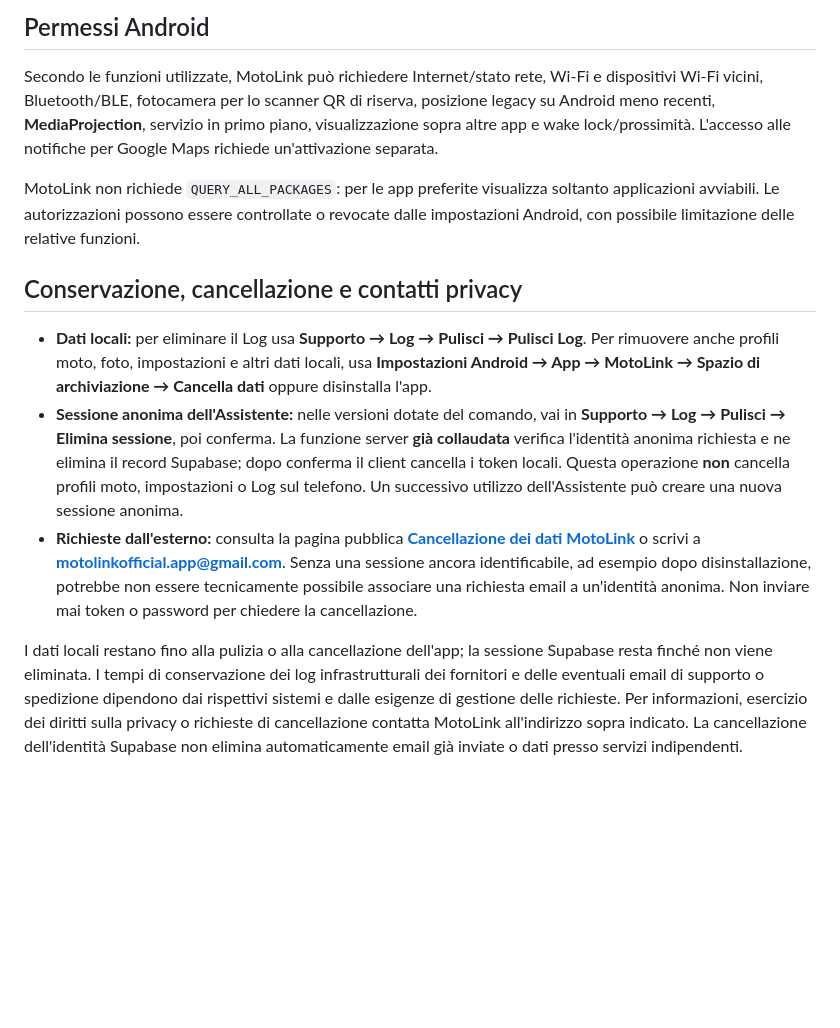
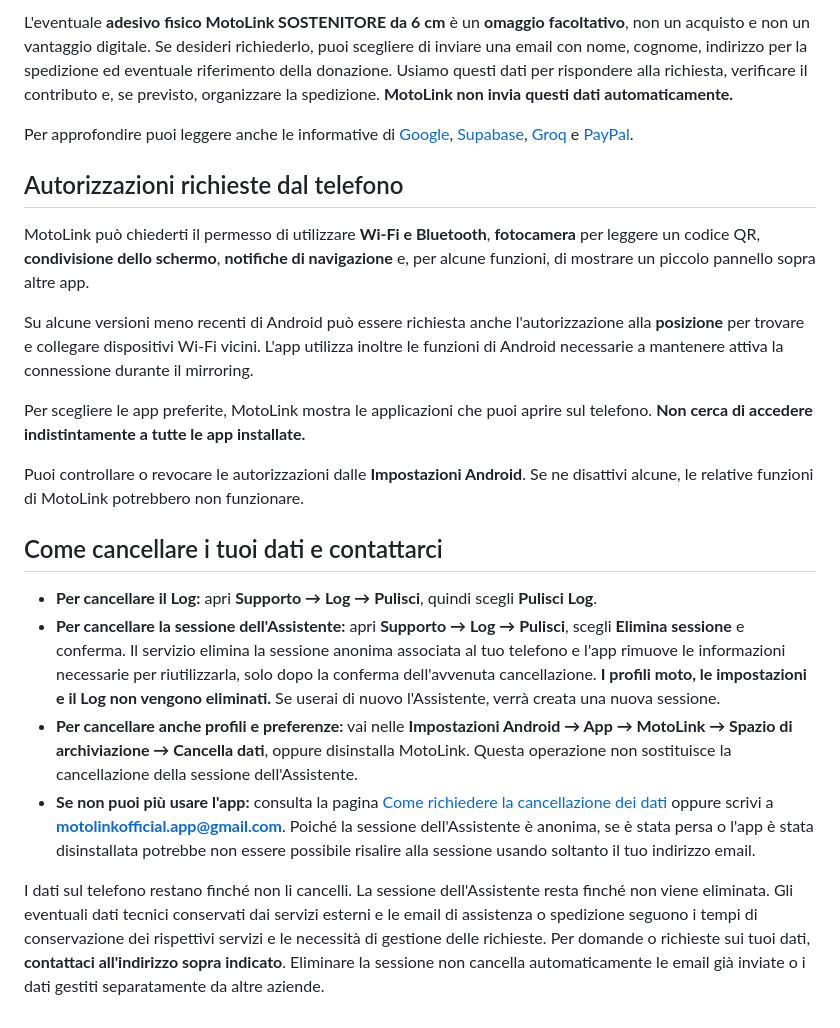
Before and after one commit to Mysterx92/motolink-privacy, a Markdown page: PRIVACY.md, the part around one of its changes. Drawn GitHub-style; blank space fills up the shorter version.

```diff
--- a/PRIVACY.md
+++ b/PRIVACY.md
@@ -48,14 +46,23 @@ Informative dei fornitori: [Supabase](https://supabase.com/privacy), [Groq](http
 
-## Permessi Android
+L'eventuale **adesivo fisico MotoLink SOSTENITORE da 6 cm** è un **omaggio facoltativo**, non un acquisto e non un vantaggio digitale. Se desideri richiederlo, puoi scegliere di inviare una email con nome, cognome, indirizzo per la spedizione ed eventuale riferimento della donazione. Usiamo questi dati per rispondere alla richiesta, verificare il contributo e, se previsto, organizzare la spedizione. **MotoLink non invia questi dati automaticamente.**
 
-Secondo le funzioni utilizzate, MotoLink può richiedere Internet/stato rete, Wi-Fi e dispositivi Wi-Fi vicini, Bluetooth/BLE, fotocamera per lo scanner QR di riserva, posizione legacy su Android meno recenti, **MediaProjection**, servizio in primo piano, visualizzazione sopra altre app e wake lock/prossimità. L'accesso alle notifiche per Google Maps richiede un'attivazione separata.
+Per approfondire puoi leggere anche le informative di [Google](https://policies.google.com/privacy), [Supabase](https://supabase.com/privacy), [Groq](https://groq.com/privacy-policy/) e [PayPal](https://www.paypal.com/it/legalhub/paypal/privacy-full).
 
-MotoLink non richiede `QUERY_ALL_PACKAGES`: per le app preferite visualizza soltanto applicazioni avviabili. Le autorizzazioni possono essere controllate o revocate dalle impostazioni Android, con possibile limitazione delle relative funzioni.
+## Autorizzazioni richieste dal telefono
 
-## Conservazione, cancellazione e contatti privacy
+MotoLink può chiederti il permesso di utilizzare **Wi-Fi e Bluetooth**, **fotocamera** per leggere un codice QR, **condivisione dello schermo**, **notifiche di navigazione** e, per alcune funzioni, di mostrare un piccolo pannello sopra altre app.
 
-- **Dati locali:** per eliminare il Log usa **Supporto → Log → Pulisci → Pulisci Log**. Per rimuovere anche profili moto, foto, impostazioni e altri dati locali, usa **Impostazioni Android → App → MotoLink → Spazio di archiviazione → Cancella dati** oppure disinstalla l'app.
-- **Sessione anonima dell'Assistente:** nelle versioni dotate del comando, vai in **Supporto → Log → Pulisci → Elimina sessione**, poi conferma. La funzione server **già collaudata** verifica l'identità anonima richiesta e ne elimina il record Supabase; dopo conferma il client cancella i token locali. Questa operazione **non** cancella profili moto, impostazioni o Log sul telefono. Un successivo utilizzo dell'Assistente può creare una nuova sessione anonima.
-- **Richieste dall'esterno:** consulta la pagina pubblica **[Cancellazione dei dati MotoLink](https://mysterx92.github.io/motolink-privacy/delete-data.html)** o scrivi a **[motolinkofficial.app@gmail.com](mailto:motolinkofficial.app@gmail.com)**. Senza una sessione ancora identificabile, ad esempio dopo disinstallazione, potrebbe non essere tecnicamente possibile associare una richiesta email a un'identità anonima. Non inviare mai token o password per chiedere la cancellazione.
+Su alcune versioni meno recenti di Android può essere richiesta anche l'autorizzazione alla **posizione** per trovare e collegare dispositivi Wi-Fi vicini. L'app utilizza inoltre le funzioni di Android necessarie a mantenere attiva la connessione durante il mirroring.
 
-I dati locali restano fino alla pulizia o alla cancellazione dell'app; la sessione Supabase resta finché non viene eliminata. I tempi di conservazione dei log infrastrutturali dei fornitori e delle eventuali email di supporto o spedizione dipendono dai rispettivi sistemi e dalle esigenze di gestione delle richieste. Per informazioni, esercizio dei diritti sulla privacy o richieste di cancellazione contatta MotoLink all'indirizzo sopra indicato. La cancellazione dell'identità Supabase non elimina automaticamente email già inviate o dati presso servizi indipendenti.
+Per scegliere le app preferite, MotoLink mostra le applicazioni che puoi aprire sul telefono. **Non cerca di accedere indistintamente a tutte le app installate.**
+
+Puoi controllare o revocare le autorizzazioni dalle **Impostazioni Android**. Se ne disattivi alcune, le relative funzioni di MotoLink potrebbero non funzionare.
+
+## Come cancellare i tuoi dati e contattarci
+
+- **Per cancellare il Log:** apri **Supporto → Log → Pulisci**, quindi scegli **Pulisci Log**.
+- **Per cancellare la sessione dell'Assistente:** apri **Supporto → Log → Pulisci**, scegli **Elimina sessione** e conferma. Il servizio elimina la sessione anonima associata al tuo telefono e l'app rimuove le informazioni necessarie per riutilizzarla, solo dopo la conferma dell'avvenuta cancellazione. **I profili moto, le impostazioni e il Log non vengono eliminati.** Se userai di nuovo l'Assistente, verrà creata una nuova sessione.
+- **Per cancellare anche profili e preferenze:** vai nelle **Impostazioni Android → App → MotoLink → Spazio di archiviazione → Cancella dati**, oppure disinstalla MotoLink. Questa operazione non sostituisce la cancellazione della sessione dell'Assistente.
+- **Se non puoi più usare l'app:** consulta la pagina [Come richiedere la cancellazione dei dati](https://mysterx92.github.io/motolink-privacy/delete-data.html) oppure scrivi a **[motolinkofficial.app@gmail.com](mailto:motolinkofficial.app@gmail.com)**. Poiché la sessione dell'Assistente è anonima, se è stata persa o l'app è stata disinstallata potrebbe non essere possibile risalire alla sessione usando soltanto il tuo indirizzo email.
+
+I dati sul telefono restano finché non li cancelli. La sessione dell'Assistente resta finché non viene eliminata. Gli eventuali dati tecnici conservati dai servizi esterni e le email di assistenza o spedizione seguono i tempi di conservazione dei rispettivi servizi e le necessità di gestione delle richieste. Per domande o richieste sui tuoi dati, **contattaci all'indirizzo sopra indicato**. Eliminare la sessione non cancella automaticamente le email già inviate o i dati gestiti separatamente da altre aziende.
```
Also changed, not shown: other parts of PRIVACY.md (+24 -26 lines).
